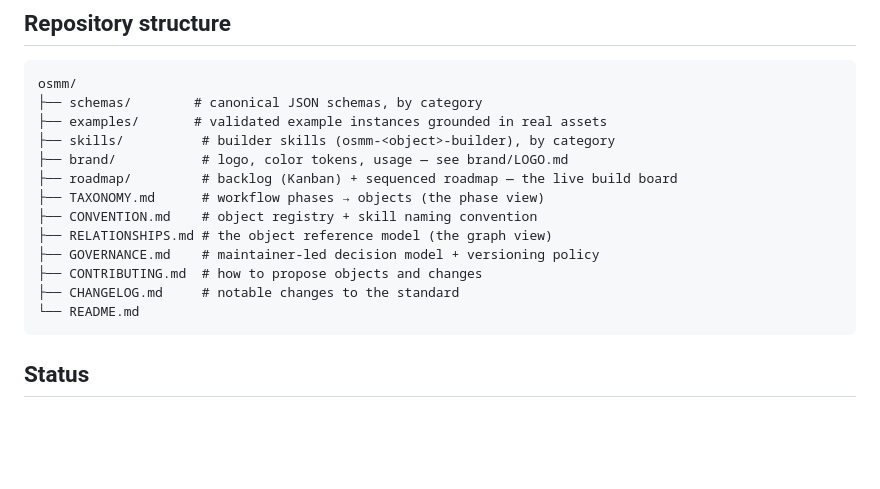
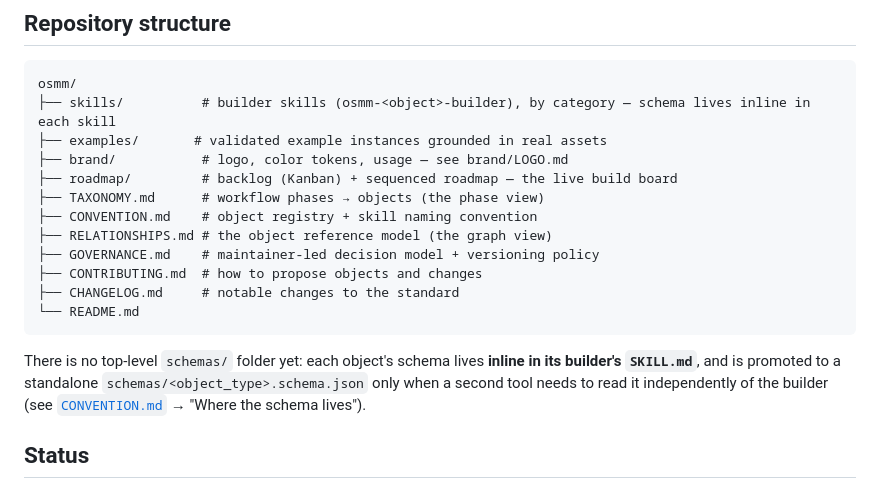
Before and after one commit to open-semantic-marketing-model/osmm, a Markdown page: README.md, the part around the change. GitHub-like rendering; blank space fills up the shorter version.

Commit message:
Fix README repo structure — remove non-existent schemas/ folder
There is no top-level schemas/ folder: per CONVENTION.md, each object's schema
lives inline in its builder's SKILL.md and is promoted to a standalone
schemas/<object_type>.schema.json only when a second tool needs it — and none
have been promoted yet. Remove the misleading schemas/ entry from the
repository-structure tree, note that skills carry their schema inline, and add
a short explanation of the inline-until-promoted rule.

````diff
--- a/README.md
+++ b/README.md
@@ -80,9 +80,8 @@ and naming convention live in [`CONVENTION.md`](CONVENTION.md).
 
 ```
 osmm/
-├── schemas/        # canonical JSON schemas, by category
+├── skills/          # builder skills (osmm-<object>-builder), by category — schema lives inline in each skill
 ├── examples/       # validated example instances grounded in real assets
-├── skills/          # builder skills (osmm-<object>-builder), by category
 ├── brand/           # logo, color tokens, usage — see brand/LOGO.md
 ├── roadmap/         # backlog (Kanban) + sequenced roadmap — the live build board
 ├── TAXONOMY.md      # workflow phases → objects (the phase view)
@@ -93,6 +92,12 @@ osmm/
 ├── CHANGELOG.md     # notable changes to the standard
 └── README.md
 ```
+
+There is no top-level `schemas/` folder yet: each object's schema lives **inline
+in its builder's `SKILL.md`**, and is promoted to a standalone
+`schemas/<object_type>.schema.json` only when a second tool needs to read it
+independently of the builder (see [`CONVENTION.md`](CONVENTION.md) → "Where the
+schema lives").
 
 ## Status
 
````
